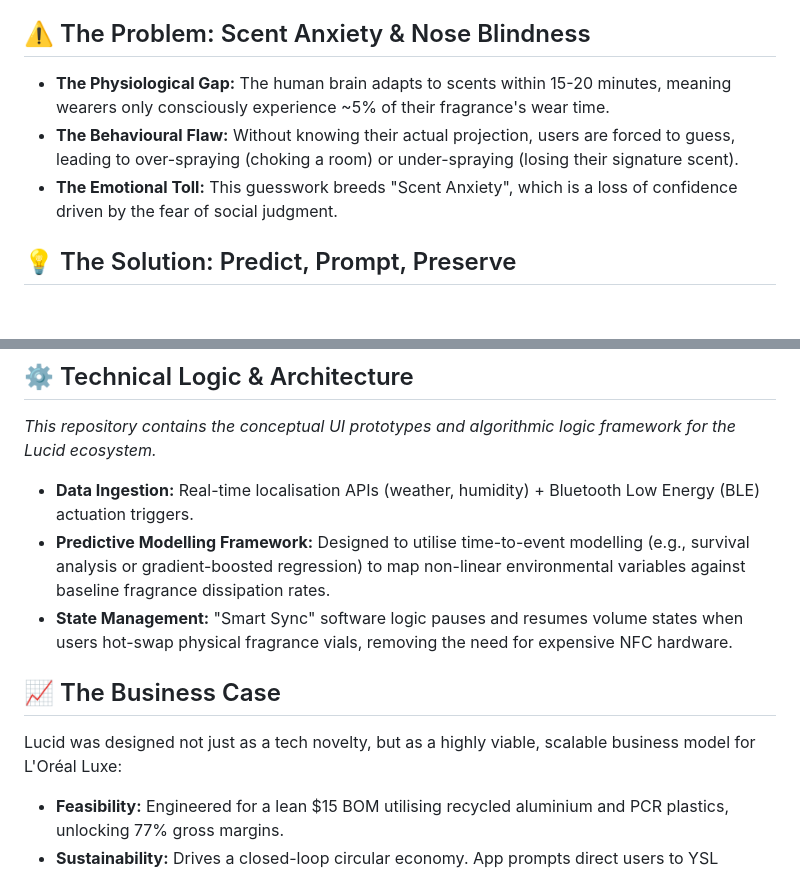
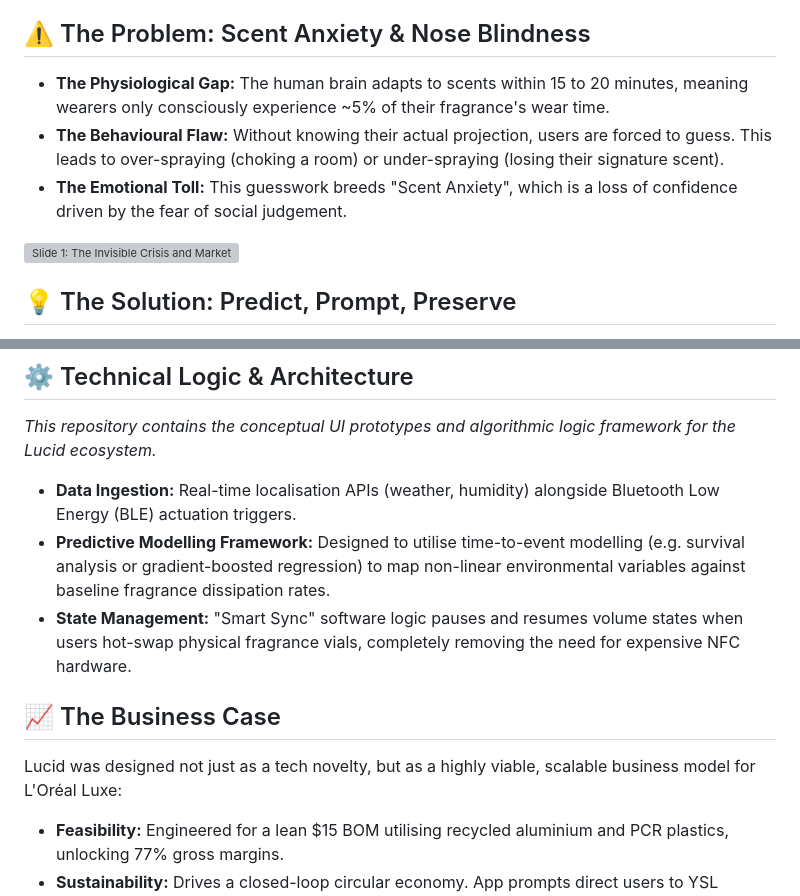
Before and after one commit to jungyongjy/ysl-lucid, a Markdown page: README.md, 2 parts joined by grey strips. Rendered like a GitHub page; blank space fills up the shorter version; grey boxes are pictures that could not be loaded.

Commit message:
Revise README for clarity and detail
Updated the overview and problem sections for clarity and consistency. Enhanced technical logic and business case descriptions.

```diff
--- a/README.md
+++ b/README.md
@@ -7,9 +7,11 @@
 YSL Lucid is a smart 10ml fragrance shell designed to eliminate nose blindness. By utilising a predictive analytics engine that analyses real-time climate data and user spray habits, the companion app delivers perfectly timed prompts to ensure a flawless, consistent sillage without the guesswork.
 
 ## ⚠️ The Problem: Scent Anxiety & Nose Blindness
-* **The Physiological Gap:** The human brain adapts to scents within 15-20 minutes, meaning wearers only consciously experience ~5% of their fragrance's wear time.
-* **The Behavioural Flaw:** Without knowing their actual projection, users are forced to guess, leading to over-spraying (choking a room) or under-spraying (losing their signature scent).
-* **The Emotional Toll:** This guesswork breeds "Scent Anxiety", which is a loss of confidence driven by the fear of social judgment.
+* **The Physiological Gap:** The human brain adapts to scents within 15 to 20 minutes, meaning wearers only consciously experience ~5% of their fragrance's wear time.
+* **The Behavioural Flaw:** Without knowing their actual projection, users are forced to guess. This leads to over-spraying (choking a room) or under-spraying (losing their signature scent).
+* **The Emotional Toll:** This guesswork breeds "Scent Anxiety", which is a loss of confidence driven by the fear of social judgement.
+
+![Slide 1: The Invisible Crisis and Market Gap](assets/slide1.jpg)
 
 ## 💡 The Solution: Predict, Prompt, Preserve
 Lucid bridges the gap between hardware and data. It transforms existing 10ml YSL travel vials into an intelligent, data-driven ecosystem.
@@ -21,12 +25,13 @@ Lucid bridges the gap between hardware and data. It transforms existing 10ml YSL
 ## ⚙️ Technical Logic & Architecture
 *This repository contains the conceptual UI prototypes and algorithmic logic framework for the Lucid ecosystem.*
 
-* **Data Ingestion:** Real-time localisation APIs (weather, humidity) + Bluetooth Low Energy (BLE) actuation triggers.
-* **Predictive Modelling Framework:** Designed to utilise time-to-event modelling (e.g., survival analysis or gradient-boosted regression) to map non-linear environmental variables against baseline fragrance dissipation rates.
-* **State Management:** "Smart Sync" software logic pauses and resumes volume states when users hot-swap physical fragrance vials, removing the need for expensive NFC hardware.
+* **Data Ingestion:** Real-time localisation APIs (weather, humidity) alongside Bluetooth Low Energy (BLE) actuation triggers.
+* **Predictive Modelling Framework:** Designed to utilise time-to-event modelling (e.g. survival analysis or gradient-boosted regression) to map non-linear environmental variables against baseline fragrance dissipation rates.
+* **State Management:** "Smart Sync" software logic pauses and resumes volume states when users hot-swap physical fragrance vials, completely removing the need for expensive NFC hardware.
 
 ## 📈 The Business Case
 Lucid was designed not just as a tech novelty, but as a highly viable, scalable business model for L'Oréal Luxe:
+
 * **Feasibility:** Engineered for a lean $15 BOM utilising recycled aluminium and PCR plastics, unlocking 77% gross margins.
 * **Sustainability:** Drives a closed-loop circular economy. App prompts direct users to YSL counters for TerraCycle recycling in exchange for loyalty points.
 * **Scalability:** The $65 entry point democratises luxury, acting as a data-rich gateway for Gen-Z consumer acquisition.
```
Also changed, not shown: other parts of README.md (+4 -0 lines).
